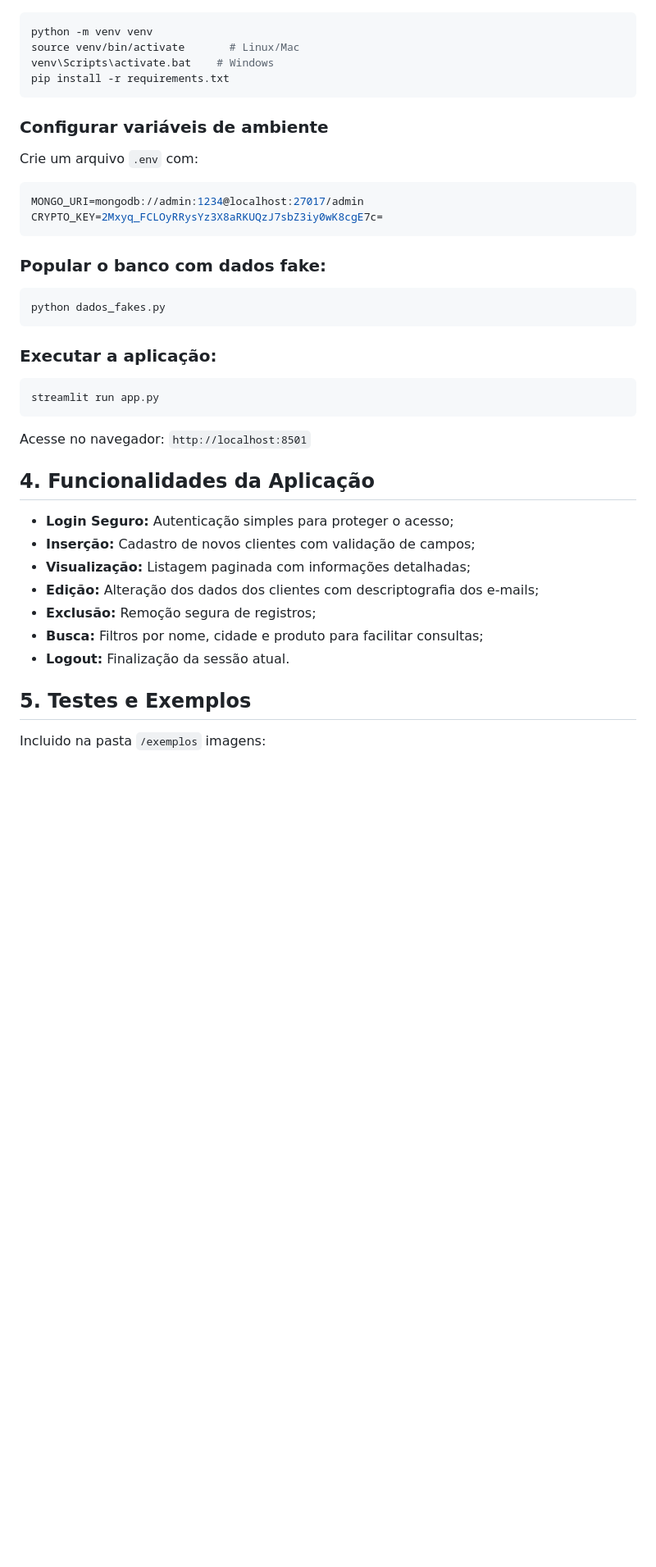
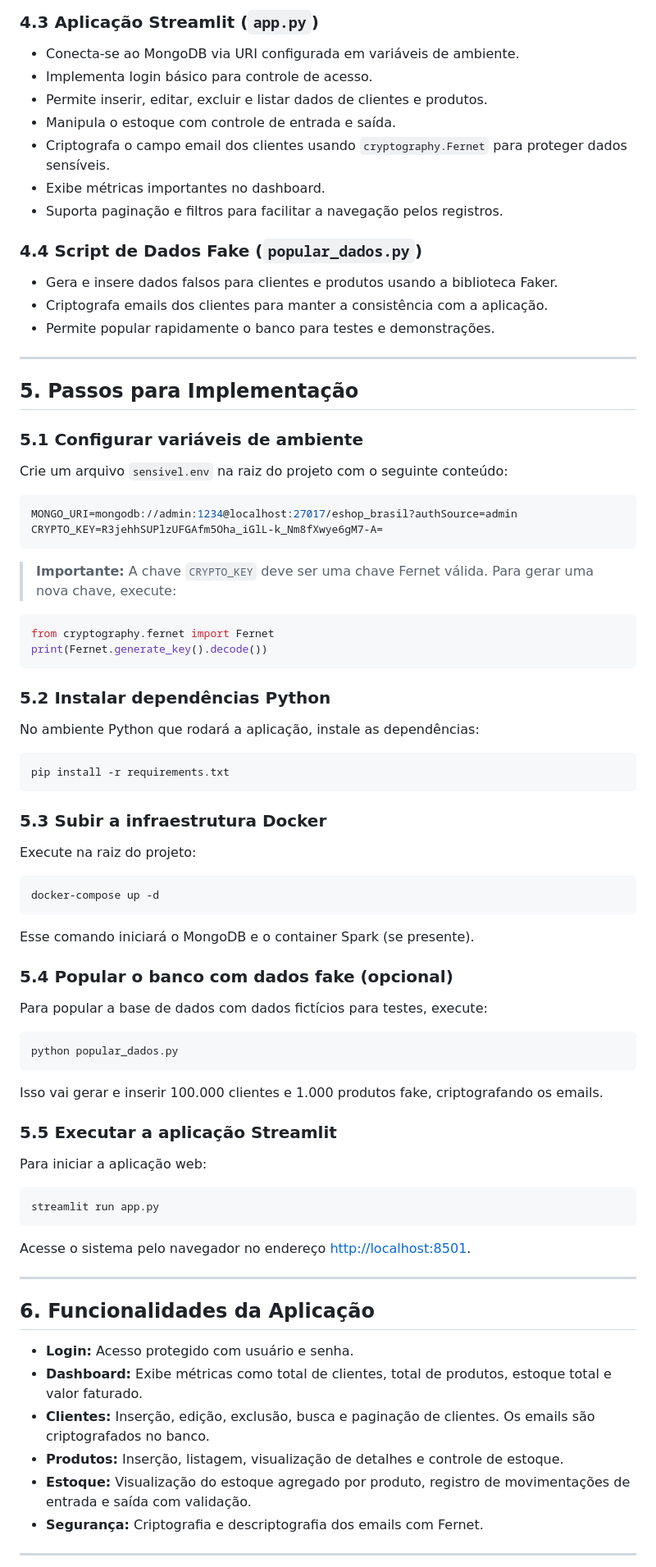
Before and after one commit to ddqueiro/gestao_tecnologia_da_informacao, a Markdown page: big_data_mongodb/README.md, the part around the change printed below. Shown: that part at 82% size. Drawn GitHub-style; blank space fills up the shorter version.

````diff
--- a/big_data_mongodb/README.md
+++ b/big_data_mongodb/README.md
@@ -21,45 +51,87 @@ Este projeto propõe uma solução prática que utiliza tecnologias de banco de
+### 4.3 Aplicação Streamlit (`app.py`)
+
+- Conecta-se ao MongoDB via URI configurada em variáveis de ambiente.
+- Implementa login básico para controle de acesso.
+- Permite inserir, editar, excluir e listar dados de clientes e produtos.
+- Manipula o estoque com controle de entrada e saída.
+- Criptografa o campo email dos clientes usando `cryptography.Fernet` para proteger dados sensíveis.
+- Exibe métricas importantes no dashboard.
+- Suporta paginação e filtros para facilitar a navegação pelos registros.
+
+### 4.4 Script de Dados Fake (`popular_dados.py`)
+
+- Gera e insere dados falsos para clientes e produtos usando a biblioteca Faker.
+- Criptografa emails dos clientes para manter a consistência com a aplicação.
+- Permite popular rapidamente o banco para testes e demonstrações.
+
+---
+
+## 5. Passos para Implementação
+
+### 5.1 Configurar variáveis de ambiente
+
+Crie um arquivo `sensivel.env` na raiz do projeto com o seguinte conteúdo:
+
+```env
+MONGO_URI=mongodb://admin:1234@localhost:27017/eshop_brasil?authSource=admin
+CRYPTO_KEY=R3jehhSUPlzUFGAfm5Oha_iGlL-k_Nm8fXwye6gM7-A=
+```
+
+> **Importante:** A chave `CRYPTO_KEY` deve ser uma chave Fernet válida. Para gerar uma nova chave, execute:
+
+```python
+from cryptography.fernet import Fernet
+print(Fernet.generate_key().decode())
+```
+
+### 5.2 Instalar dependências Python
+
+No ambiente Python que rodará a aplicação, instale as dependências:
 
 ```bash
-python -m venv venv
-source venv/bin/activate       # Linux/Mac
-venv\Scripts\activate.bat    # Windows
 pip install -r requirements.txt
 ```
 
-### Configurar variáveis de ambiente
+### 5.3 Subir a infraestrutura Docker
 
-Crie um arquivo `.env` com:
+Execute na raiz do projeto:
 
-```env
-MONGO_URI=mongodb://admin:1234@localhost:27017/admin
-CRYPTO_KEY=2Mxyq_FCLOyRRysYz3X8aRKUQzJ7sbZ3iy0wK8cgE7c=
+```bash
+docker-compose up -d
 ```
 
-### Popular o banco com dados fake:
+Esse comando iniciará o MongoDB e o container Spark (se presente).
+
+### 5.4 Popular o banco com dados fake (opcional)
+
+Para popular a base de dados com dados fictícios para testes, execute:
 
 ```bash
-python dados_fakes.py
+python popular_dados.py
 ```
 
-### Executar a aplicação:
+Isso vai gerar e inserir 100.000 clientes e 1.000 produtos fake, criptografando os emails.
+
+### 5.5 Executar a aplicação Streamlit
+
+Para iniciar a aplicação web:
 
 ```bash
 streamlit run app.py
 ```
 
-Acesse no navegador: `http://localhost:8501`
+Acesse o sistema pelo navegador no endereço [http://localhost:8501](http://localhost:8501).
 
-## 4. Funcionalidades da Aplicação
+---
 
-- **Login Seguro:** Autenticação simples para proteger o acesso;
-- **Inserção:** Cadastro de novos clientes com validação de campos;
-- **Visualização:** Listagem paginada com informações detalhadas;
-- **Edição:** Alteração dos dados dos clientes com descriptografia dos e-mails;
-- **Exclusão:** Remoção segura de registros;
-- **Busca:** Filtros por nome, cidade e produto para facilitar consultas;
-- **Logout:** Finalização da sessão atual.
+## 6. Funcionalidades da Aplicação
 
-## 5. Testes e Exemplos
+- **Login:** Acesso protegido com usuário e senha.
+- **Dashboard:** Exibe métricas como total de clientes, total de produtos, estoque total e valor faturado.
+- **Clientes:** Inserção, edição, exclusão, busca e paginação de clientes. Os emails são criptografados no banco.
+- **Produtos:** Inserção, listagem, visualização de detalhes e controle de estoque.
+- **Estoque:** Visualização do estoque agregado por produto, registro de movimentações de entrada e saída com validação.
+- **Segurança:** Criptografia e descriptografia dos emails com Fernet.
 
-Incluido na pasta `/exemplos` imagens:
+---
 
````
Also changed, not shown: other parts of big_data_mongodb/README.md (+58 -56 lines).
